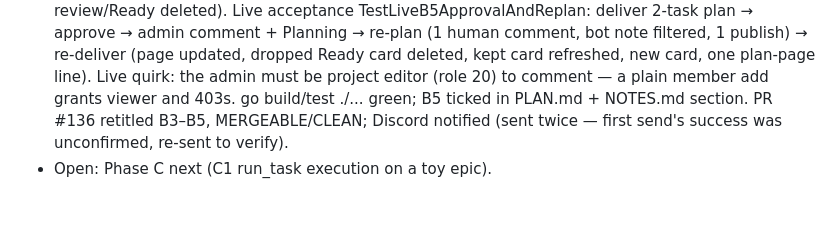
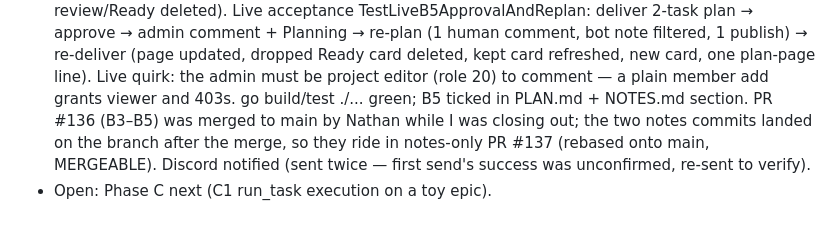
Before and after one commit to ImMakingAJarvis/ai-agent-build, a Markdown page: notes/conversations/agent-2026-11-02.md, the part around the change. GitHub-like rendering.

Commit message:
notes: B5 section — record that #136 merged and notes ride in #137
Co-Authored-By: Claude Code <noreply@anthropic.com>

```diff
--- a/notes/conversations/agent-2026-11-02.md
+++ b/notes/conversations/agent-2026-11-02.md
@@ -111,7 +111,9 @@
   kept card refreshed, new card, one plan-page line). Live quirk:
   the admin must be project editor (role 20) to comment — a plain
   member add grants viewer and 403s. go build/test ./... green; B5
-  ticked in PLAN.md + NOTES.md section. PR #136 retitled B3–B5,
-  MERGEABLE/CLEAN; Discord notified (sent twice — first send's
-  success was unconfirmed, re-sent to verify).
+  ticked in PLAN.md + NOTES.md section. PR #136 (B3–B5) was merged to
+  main by Nathan while I was closing out; the two notes commits landed
+  on the branch after the merge, so they ride in notes-only PR #137
+  (rebased onto main, MERGEABLE). Discord notified (sent twice — first
+  send's success was unconfirmed, re-sent to verify).
 - Open: Phase C next (C1 run_task execution on a toy epic).
```
